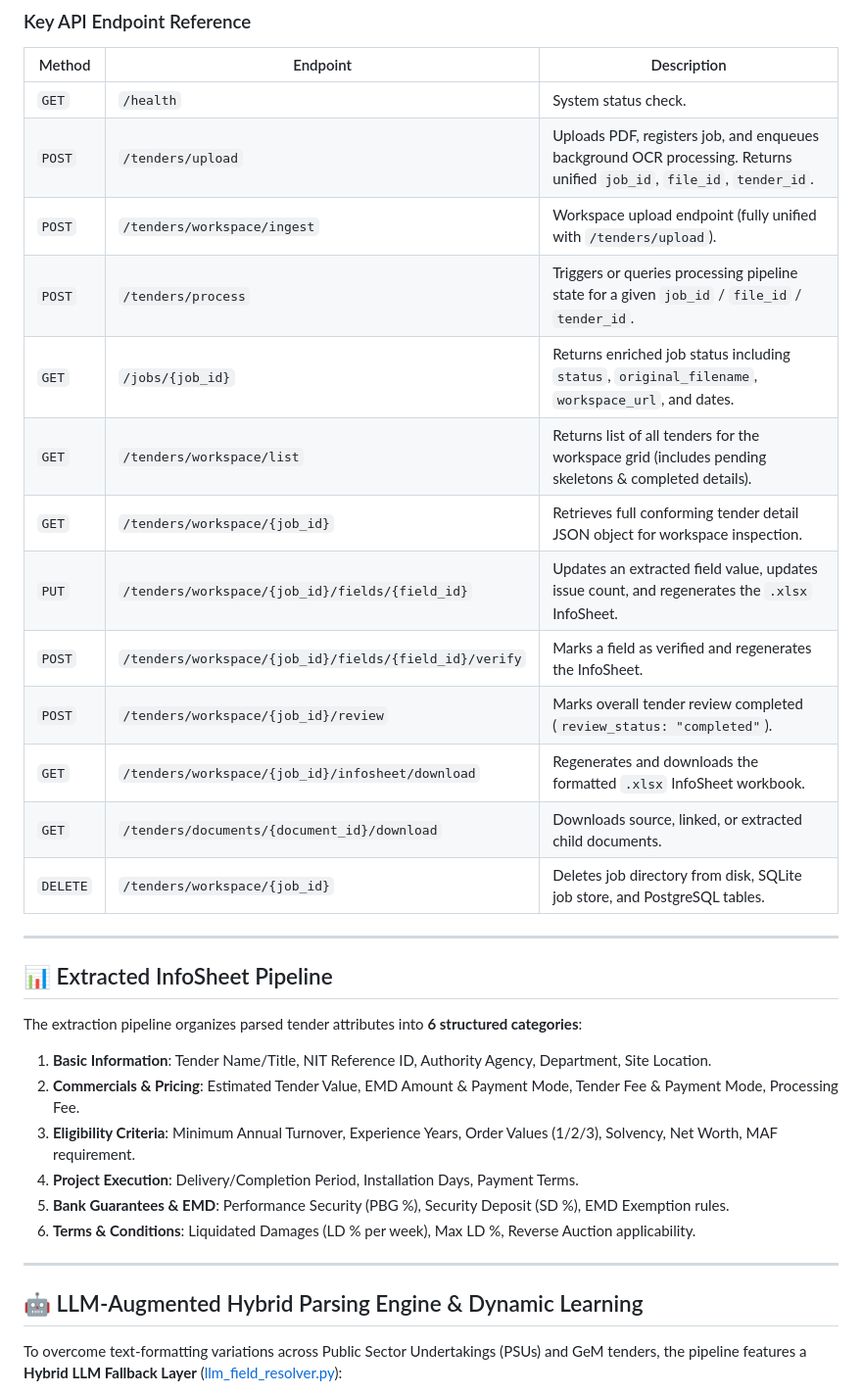
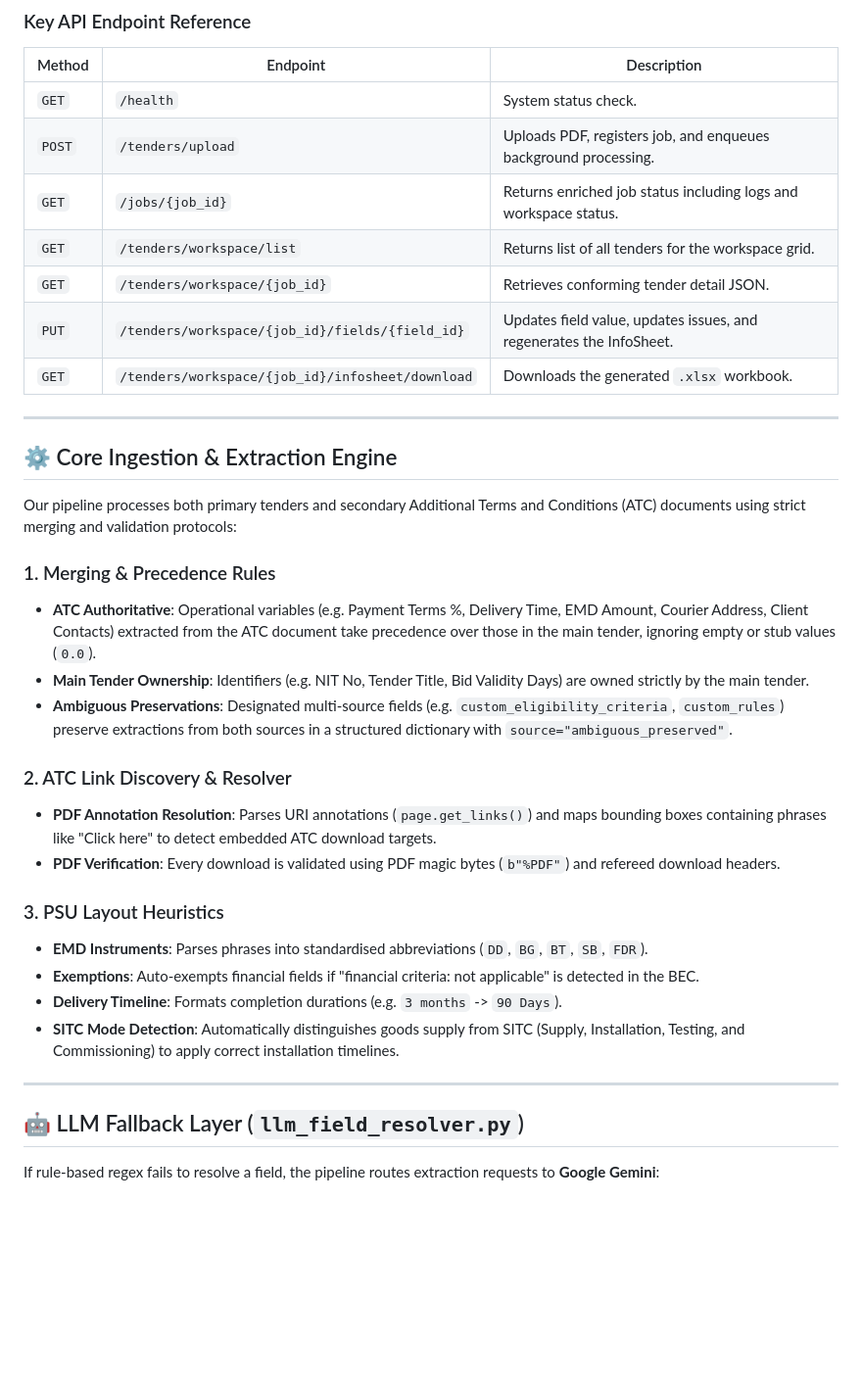
Before and after one commit to yuvrajsharmaaa/TENDER_VOLKS, a Markdown page: README.md, the part around one of its changes. Shown at 98% size. Drawn GitHub-style; blank space fills up the shorter version.

```diff
--- a/README.md
+++ b/README.md
@@ -141,35 +101,37 @@ All endpoints operate under a unified identifier model where **`job_id` $\equiv$
 | Method | Endpoint | Description |
 |---|---|---|
 | `GET` | `/health` | System status check. |
-| `POST` | `/tenders/upload` | Uploads PDF, registers job, and enqueues background OCR processing. Returns unified `job_id`, `file_id`, `tender_id`. |
-| `POST` | `/tenders/workspace/ingest` | Workspace upload endpoint (fully unified with `/tenders/upload`). |
-| `POST` | `/tenders/process` | Triggers or queries processing pipeline state for a given `job_id` / `file_id` / `tender_id`. |
-| `GET` | `/jobs/{job_id}` | Returns enriched job status including `status`, `original_filename`, `workspace_url`, and dates. |
-| `GET` | `/tenders/workspace/list` | Returns list of all tenders for the workspace grid (includes pending skeletons & completed details). |
-| `GET` | `/tenders/workspace/{job_id}` | Retrieves full conforming tender detail JSON object for workspace inspection. |
-| `PUT` | `/tenders/workspace/{job_id}/fields/{field_id}` | Updates an extracted field value, updates issue count, and regenerates the `.xlsx` InfoSheet. |
-| `POST` | `/tenders/workspace/{job_id}/fields/{field_id}/verify` | Marks a field as verified and regenerates the InfoSheet. |
-| `POST` | `/tenders/workspace/{job_id}/review` | Marks overall tender review completed (`review_status: "completed"`). |
-| `GET` | `/tenders/workspace/{job_id}/infosheet/download` | Regenerates and downloads the formatted `.xlsx` InfoSheet workbook. |
-| `GET` | `/tenders/documents/{document_id}/download` | Downloads source, linked, or extracted child documents. |
-| `DELETE`| `/tenders/workspace/{job_id}` | Deletes job directory from disk, SQLite job store, and PostgreSQL tables. |
+| `POST` | `/tenders/upload` | Uploads PDF, registers job, and enqueues background processing. |
+| `GET` | `/jobs/{job_id}` | Returns enriched job status including logs and workspace status. |
+| `GET` | `/tenders/workspace/list` | Returns list of all tenders for the workspace grid. |
+| `GET` | `/tenders/workspace/{job_id}` | Retrieves conforming tender detail JSON. |
+| `PUT` | `/tenders/workspace/{job_id}/fields/{field_id}` | Updates field value, updates issues, and regenerates the InfoSheet. |
+| `GET` | `/tenders/workspace/{job_id}/infosheet/download` | Downloads the generated `.xlsx` workbook. |
 
 ---
 
-## 📊 Extracted InfoSheet Pipeline
+## ⚙️ Core Ingestion & Extraction Engine
 
-The extraction pipeline organizes parsed tender attributes into **6 structured categories**:
+Our pipeline processes both primary tenders and secondary Additional Terms and Conditions (ATC) documents using strict merging and validation protocols:
 
-1. **Basic Information**: Tender Name/Title, NIT Reference ID, Authority Agency, Department, Site Location.
-2. **Commercials & Pricing**: Estimated Tender Value, EMD Amount & Payment Mode, Tender Fee & Payment Mode, Processing Fee.
-3. **Eligibility Criteria**: Minimum Annual Turnover, Experience Years, Order Values (1/2/3), Solvency, Net Worth, MAF requirement.
-4. **Project Execution**: Delivery/Completion Period, Installation Days, Payment Terms.
-5. **Bank Guarantees & EMD**: Performance Security (PBG %), Security Deposit (SD %), EMD Exemption rules.
-6. **Terms & Conditions**: Liquidated Damages (LD % per week), Max LD %, Reverse Auction applicability.
+### 1. Merging & Precedence Rules
+- **ATC Authoritative**: Operational variables (e.g. Payment Terms %, Delivery Time, EMD Amount, Courier Address, Client Contacts) extracted from the ATC document take precedence over those in the main tender, ignoring empty or stub values (`0.0`).
+- **Main Tender Ownership**: Identifiers (e.g. NIT No, Tender Title, Bid Validity Days) are owned strictly by the main tender.
+- **Ambiguous Preservations**: Designated multi-source fields (e.g. `custom_eligibility_criteria`, `custom_rules`) preserve extractions from both sources in a structured dictionary with `source="ambiguous_preserved"`.
+
+### 2. ATC Link Discovery & Resolver
+- **PDF Annotation Resolution**: Parses URI annotations (`page.get_links()`) and maps bounding boxes containing phrases like "Click here" to detect embedded ATC download targets.
+- **PDF Verification**: Every download is validated using PDF magic bytes (`b"%PDF"`) and refereed download headers.
+
+### 3. PSU Layout Heuristics
+- **EMD Instruments**: Parses phrases into standardised abbreviations (`DD`, `BG`, `BT`, `SB`, `FDR`).
+- **Exemptions**: Auto-exempts financial fields if "financial criteria: not applicable" is detected in the BEC.
+- **Delivery Timeline**: Formats completion durations (e.g. `3 months` -> `90 Days`).
+- **SITC Mode Detection**: Automatically distinguishes goods supply from SITC (Supply, Installation, Testing, and Commissioning) to apply correct installation timelines.
 
 ---
 
-## 🤖 LLM-Augmented Hybrid Parsing Engine & Dynamic Learning
+## 🤖 LLM Fallback Layer (`llm_field_resolver.py`)
 
-To overcome text-formatting variations across Public Sector Undertakings (PSUs) and GeM tenders, the pipeline features a **Hybrid LLM Fallback Layer** ([llm_field_resolver.py](file:///c:/Users/Asus/Desktop/Tender_Volks/main/backend/app/services/llm_field_resolver.py)):
+If rule-based regex fails to resolve a field, the pipeline routes extraction requests to **Google Gemini**:
 
```
Also changed, not shown: other parts of README.md (+62 -125 lines).
